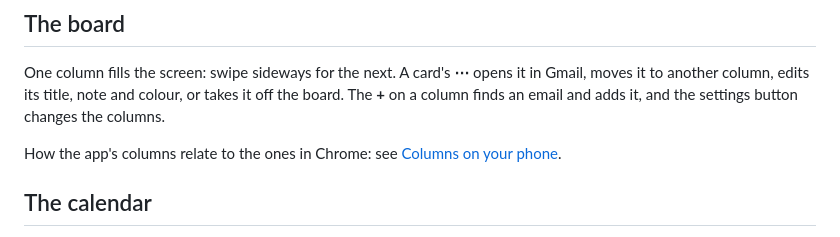
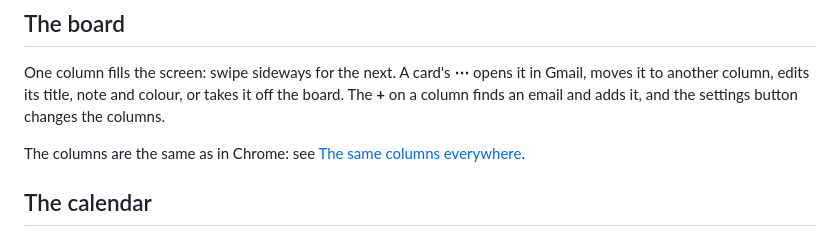
Before and after one commit to michaelbeijer/MemDesk, a Markdown page: docs/phone-app.md, the part around the change. GitHub-like rendering.

```diff
--- a/docs/phone-app.md
+++ b/docs/phone-app.md
@@ -53,8 +53,8 @@ opens it in Gmail, moves it to another column, edits its title, note and
 colour, or takes it off the board. The **+** on a column finds an email and
 adds it, and the settings button changes the columns.
 
-How the app's columns relate to the ones in Chrome:
-see [Columns on your phone](board.md#columns-on-your-phone).
+The columns are the same as in Chrome: see
+[The same columns everywhere](board.md#the-same-columns-everywhere).
 
 ## The calendar
 
```
Also changed, not shown: docs/board.md (+11 -10 lines), docs/questions.md (+15 -0 lines).
